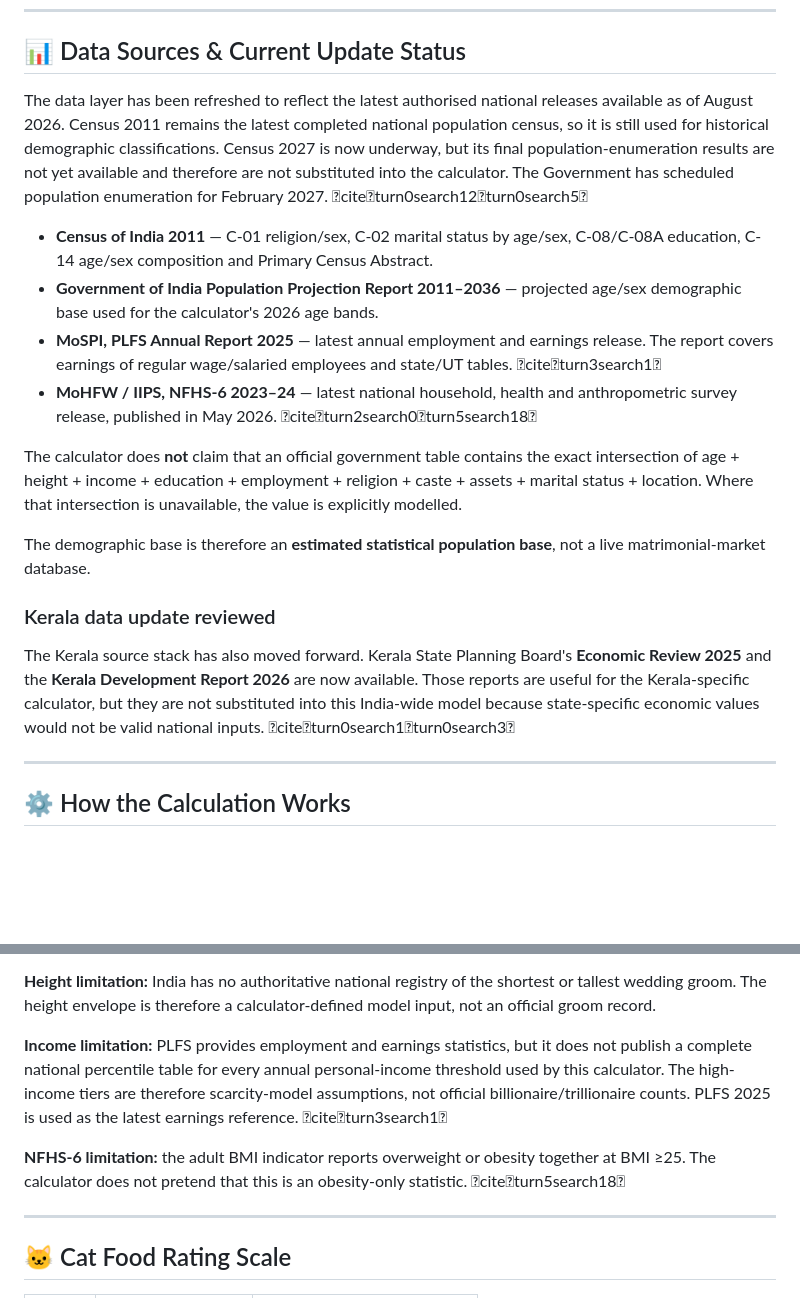
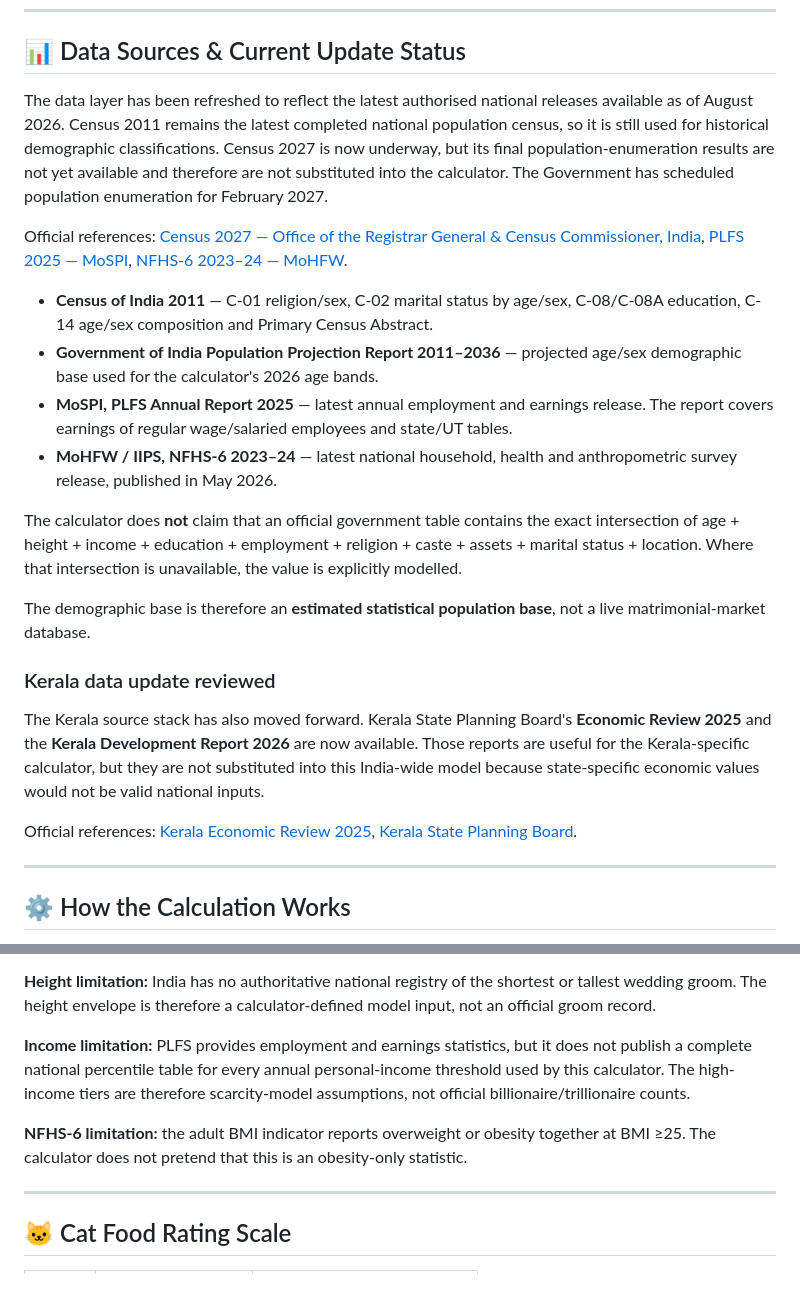
Before and after one commit to themachopodml/Female-Delusion-Calculator-India, a Markdown page: README.md, 2 parts joined by grey strips. Drawn GitHub-style; blank space fills up the shorter version.

Commit message:
Clean README links and finalize current data/source documentation

```diff
--- a/README.md
+++ b/README.md
@@ -37,12 +37,14 @@ A statistically-grounded interactive calculator that estimates how rare a male p
 
 ## 📊 Data Sources & Current Update Status
 
-The data layer has been refreshed to reflect the latest authorised national releases available as of August 2026. Census 2011 remains the latest completed national population census, so it is still used for historical demographic classifications. Census 2027 is now underway, but its final population-enumeration results are not yet available and therefore are not substituted into the calculator. The Government has scheduled population enumeration for February 2027. citeturn0search12turn0search5
+The data layer has been refreshed to reflect the latest authorised national releases available as of August 2026. Census 2011 remains the latest completed national population census, so it is still used for historical demographic classifications. Census 2027 is now underway, but its final population-enumeration results are not yet available and therefore are not substituted into the calculator. The Government has scheduled population enumeration for February 2027.
+
+Official references: [Census 2027 — Office of the Registrar General & Census Commissioner, India](https://censusindia.gov.in/), [PLFS 2025 — MoSPI](https://mospi.gov.in/), [NFHS-6 2023–24 — MoHFW](https://www.mohfw-dohfw.gov.in/documents/publications).
 
 - **Census of India 2011** — C-01 religion/sex, C-02 marital status by age/sex, C-08/C-08A education, C-14 age/sex composition and Primary Census Abstract.
 - **Government of India Population Projection Report 2011–2036** — projected age/sex demographic base used for the calculator's 2026 age bands.
-- **MoSPI, PLFS Annual Report 2025** — latest annual employment and earnings release. The report covers earnings of regular wage/salaried employees and state/UT tables. citeturn3search1
-- **MoHFW / IIPS, NFHS-6 2023–24** — latest national household, health and anthropometric survey release, published in May 2026. citeturn2search0turn5search18
+- **MoSPI, PLFS Annual Report 2025** — latest annual employment and earnings release. The report covers earnings of regular wage/salaried employees and state/UT tables.
+- **MoHFW / IIPS, NFHS-6 2023–24** — latest national household, health and anthropometric survey release, published in May 2026.
 
 The calculator does **not** claim that an official government table contains the exact intersection of age + height + income + education + employment + religion + caste + assets + marital status + location. Where that intersection is unavailable, the value is explicitly modelled.
 
@@ -50,7 +52,9 @@ The demographic base is therefore an **estimated statistical population base**,
 
 ### Kerala data update reviewed
 
-The Kerala source stack has also moved forward. Kerala State Planning Board's **Economic Review 2025** and the **Kerala Development Report 2026** are now available. Those reports are useful for the Kerala-specific calculator, but they are not substituted into this India-wide model because state-specific economic values would not be valid national inputs. citeturn0search1turn0search3
+The Kerala source stack has also moved forward. Kerala State Planning Board's **Economic Review 2025** and the **Kerala Development Report 2026** are now available. Those reports are useful for the Kerala-specific calculator, but they are not substituted into this India-wide model because state-specific economic values would not be valid national inputs.
+
+Official references: [Kerala Economic Review 2025](https://spb.kerala.gov.in/en/7036/), [Kerala State Planning Board](https://spb.kerala.gov.in/en/).
 
 ---
 
@@ -70,9 +74,9 @@ This multiplication assumes enough independence between characteristics for a sc
 
 **Height limitation:** India has no authoritative national registry of the shortest or tallest wedding groom. The height envelope is therefore a calculator-defined model input, not an official groom record.
 
-**Income limitation:** PLFS provides employment and earnings statistics, but it does not publish a complete national percentile table for every annual personal-income threshold used by this calculator. The high-income tiers are therefore scarcity-model assumptions, not official billionaire/trillionaire counts. PLFS 2025 is used as the latest earnings reference. citeturn3search1
+**Income limitation:** PLFS provides employment and earnings statistics, but it does not publish a complete national percentile table for every annual personal-income threshold used by this calculator. The high-income tiers are therefore scarcity-model assumptions, not official billionaire/trillionaire counts.
 
-**NFHS-6 limitation:** the adult BMI indicator reports overweight or obesity together at BMI ≥25. The calculator does not pretend that this is an obesity-only statistic. citeturn5search18
+**NFHS-6 limitation:** the adult BMI indicator reports overweight or obesity together at BMI ≥25. The calculator does not pretend that this is an obesity-only statistic.
 
 ---
 
```
